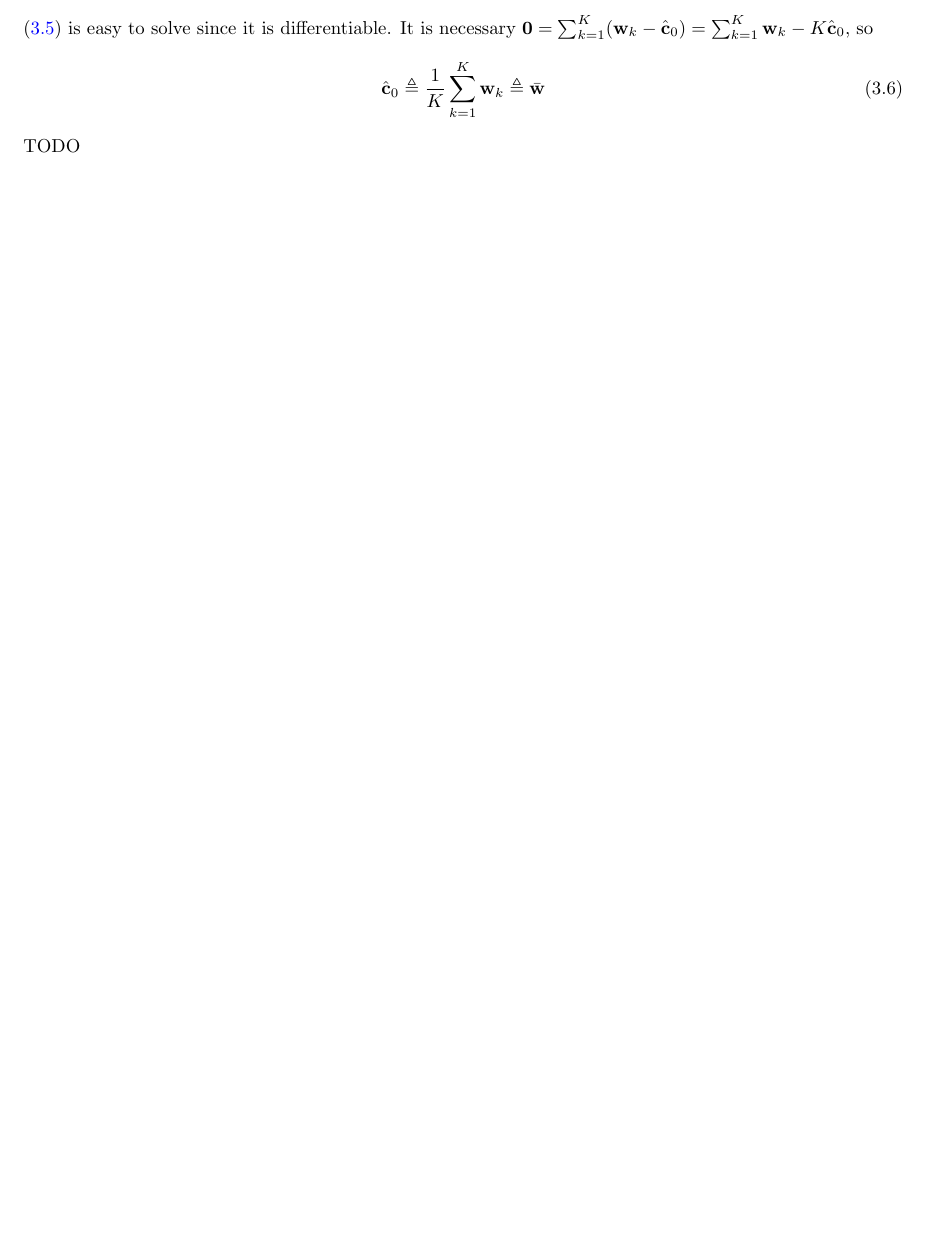
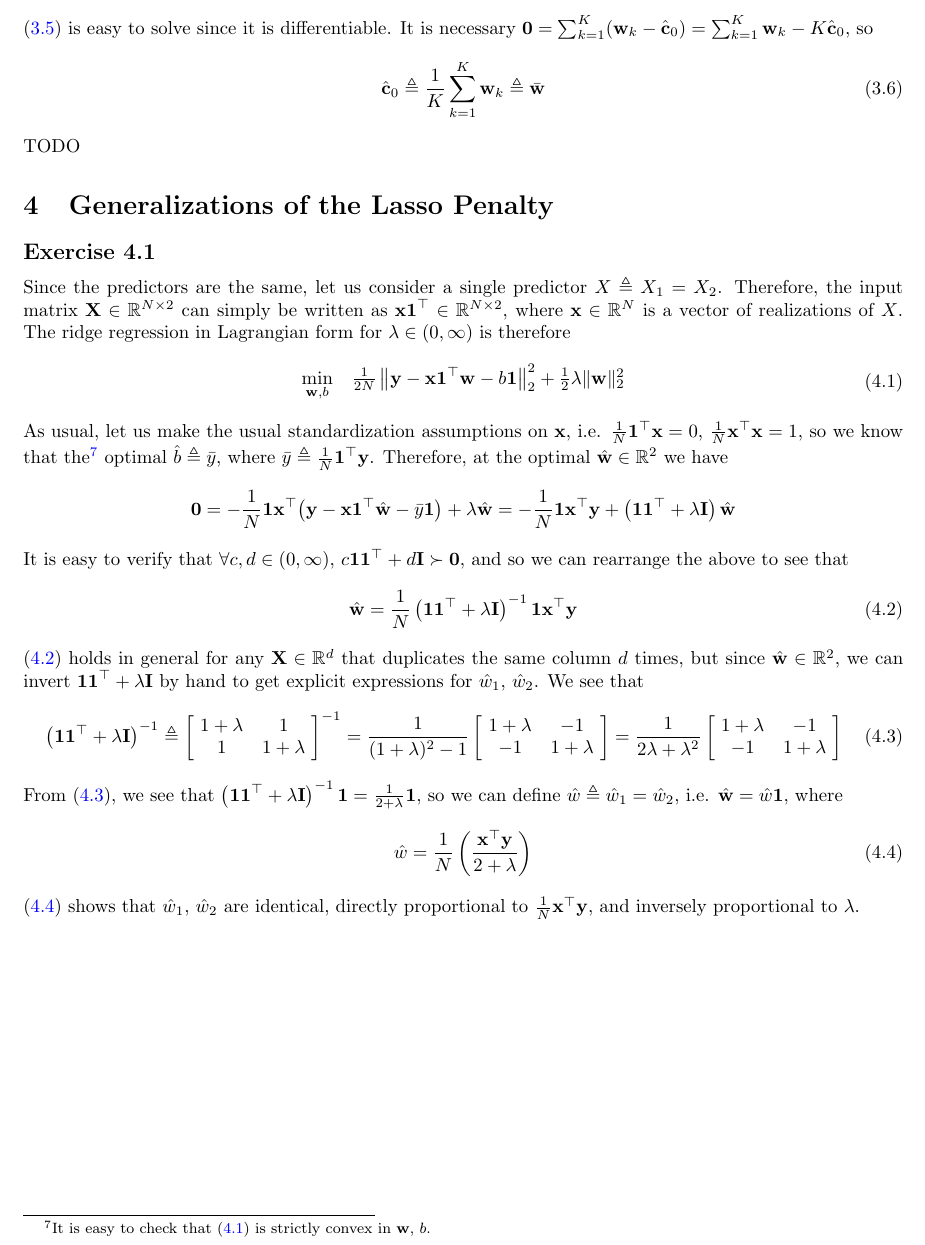
Before and after one commit to phetdam/math, a LaTeX problem sheet (exercises/stat_learn_sparsity_worked.tex): part of page 9 of 9, cut so that both start at the same text, the shorter picture padded with empty space. Compiled offline with pdfLaTeX.

Commit message:
stat_learn_sparsity_worked.tex: add exercise 4.1

```diff
--- a/exercises/stat_learn_sparsity_worked.tex
+++ b/exercises/stat_learn_sparsity_worked.tex
@@ -953,4 +953,87 @@ TODO
 %    \arg\min_\mathbf{c}\sum_{k = 1}^K\Vert\mathbf{w}_k - \mathbf{c}\Vert_1
 %\end{equation}
 
+\section{Generalizations of the Lasso Penalty}
+
+\newtocsubsection{Exercise 4.1}
+
+Since the predictors are the same, let us consider a single predictor
+$ X \triangleq X_1 = X_2 $. Therefore, the input matrix
+$ \mathbf{X} \in \mathbb{R}^{N \times 2} $ can simply be written as
+$ \mathbf{x1}^\top \in \mathbb{R}^{N \times 2} $, where
+$ \mathbf{x} \in \mathbb{R}^N $ is a vector of realizations of $ X $. The
+ridge regression in Lagrangian form for $ \lambda \in (0, \infty) $ is
+therefore
+\begin{equation} \label{eq:4.1.1}
+    \begin{array}{rl}
+        \displaystyle\min_{\mathbf{w}, b} &
+        \frac{1}{2N}\left\Vert
+            \mathbf{y} - \mathbf{x1}^\top\mathbf{w} - b\mathbf{1}
+        \right\Vert_2^2 +
+        \frac{1}{2}\lambda\Vert\mathbf{w}\Vert_2^2
+    \end{array}
+\end{equation}
+
+As usual, let us make the usual standardization assumptions on $ \mathbf{x} $,
+i.e. $ \frac{1}{N}\mathbf{1}^\top\mathbf{x} = 0 $,
+$ \frac{1}{N}\mathbf{x}^\top\mathbf{x} = 1 $, so we know that the\footnote{
+    It is easy to check that (\ref{eq:4.1.1}) is strictly convex in
+    $ \mathbf{w} $, $ b $.
+} optimal $ \hat{b} \triangleq \bar{y} $, where
+$ \bar{y} \triangleq \frac{1}{N}\mathbf{1}^\top\mathbf{y} $. Therefore, at
+the optimal $ \hat{\mathbf{w}} \in \mathbb{R}^2 $ we have
+\begin{equation*}
+    \mathbf{0} =
+    -\frac{1}{N}\mathbf{1x}^\top\big(
+        \mathbf{y} -  \mathbf{x1}^\top\hat{\mathbf{w}} - \bar{y}\mathbf{1}
+    \big) +
+    \lambda\hat{\mathbf{w}} =
+    -\frac{1}{N}\mathbf{1x}^\top\mathbf{y} +
+    \left(\mathbf{11}^\top + \lambda\mathbf{I}\right)\hat{\mathbf{w}}
+\end{equation*}
+
+It is easy to verify that $ \forall c, d \in (0, \infty) $,
+$ c\mathbf{11}^\top + d\mathbf{I} \succ \mathbf{0} $, and so we can rearrange
+the above to see that
+\begin{equation} \label{eq:4.1.2}
+    \hat{\mathbf{w}} =
+    \frac{1}{N}\left(
+        \mathbf{11}^\top + \lambda\mathbf{I}
+    \right)^{-1}
+    \mathbf{1x}^\top\mathbf{y}
+\end{equation}
+
+(\ref{eq:4.1.2}) holds in general for any $ \mathbf{X} \in \mathbb{R}^d $ that
+duplicates the same column $ d $ times, but since
+$ \hat{\mathbf{w}} \in \mathbb{R}^2 $, we can invert
+$ \mathbf{11}^\top + \lambda\mathbf{I} $ by hand to get explicit expressions
+for $ \hat{w}_1 $, $ \hat{w}_2 $. We see that
+\begin{equation} \label{eq:4.1.3}
+    \left(\mathbf{11}^\top + \lambda\mathbf{I}\right)^{-1} \triangleq
+    \begin{bmatrix}
+        \ 1 + \lambda & 1 \ \\ \ 1 & 1 + \lambda \
+    \end{bmatrix}^{-1} =
+    \frac{1}{(1 + \lambda)^2 - 1}
+    \begin{bmatrix}
+        \ 1 + \lambda & -1 \ \\ \ -1 & 1 + \lambda \
+    \end{bmatrix} =
+    \frac{1}{2\lambda + \lambda^2}
+    \begin{bmatrix}
+        \ 1 + \lambda & -1 \ \\ \ -1 & 1 + \lambda \
+    \end{bmatrix}
+\end{equation}
+
+From (\ref{eq:4.1.3}), we see that $ \left(\mathbf{11}^\top +
+\lambda\mathbf{I}\right)^{-1}\mathbf{1} = \frac{1}{2 + \lambda}\mathbf{1} $,
+so we can define $ \hat{w} \triangleq \hat{w}_1 = \hat{w}_2 $, i.e.
+$ \hat{\mathbf{w}} = \hat{w}\mathbf{1} $, where
+\begin{equation} \label{eq:4.1.4}
+    \hat{w} =
+    \frac{1}{N}\left(\frac{\mathbf{x}^\top\mathbf{y}}{2 + \lambda}\right)
+\end{equation}
+
+(\ref{eq:4.1.4}) shows that $ \hat{w}_1 $, $ \hat{w}_2 $ are identical,
+directly proportional to $ \frac{1}{N}\mathbf{x}^\top\mathbf{y} $, and
+inversely proportional to $ \lambda $.
+
 \end{document}
```
